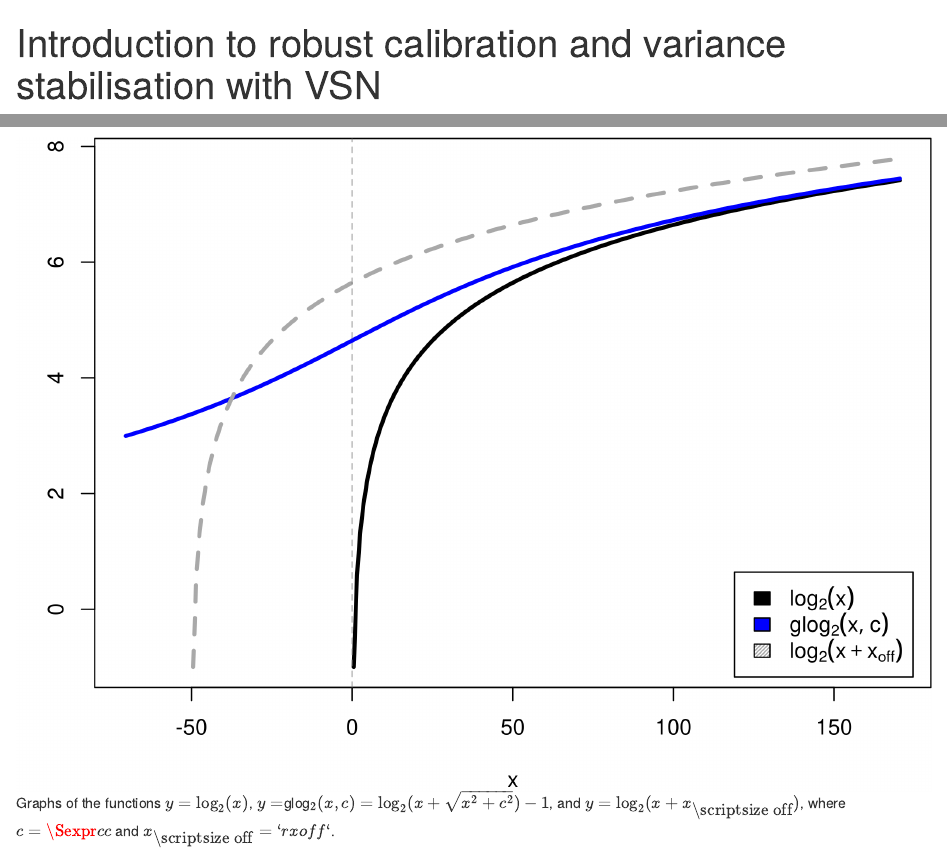
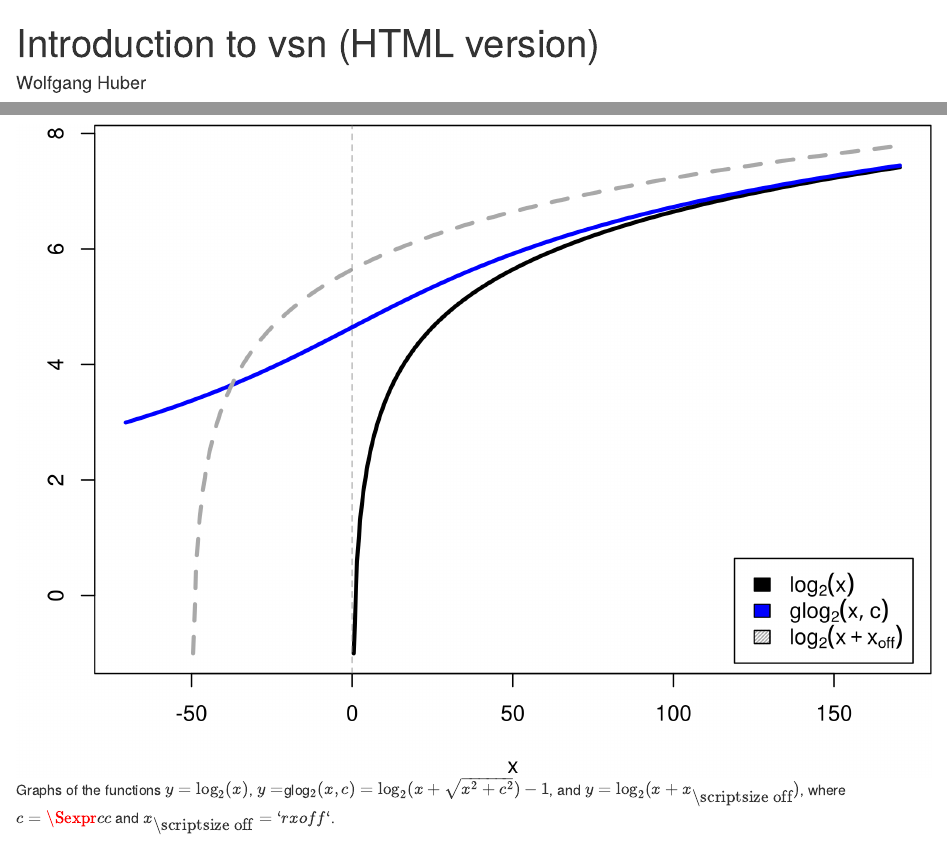
Before and after one commit to bioc/vsn, an R Markdown document (vignettes/vsn-html.Rmd): the page in a window 1100 px wide, from its top, and a second part further down, joined at a grey line. Rendered offline with R 4.5, knitr and Pandoc, with nearby package versions; drawn as R Markdown's standard HTML page in place of the format the file asks for; some code elsewhere in the file could not run offline.

Commit message:
Clarified vignette titles
git-svn-id: file:///home/git/hedgehog.fhcrc.org/bioconductor/trunk/madman/Rpacks/vsn@122363 bc3139a8-67e5-0310-9ffc-ced21a209358

```diff
--- a/vignettes/vsn.Rmd
+++ b/vignettes/vsn-html.Rmd
@@ -1,10 +1,10 @@
 ---
-title: "Introduction to robust calibration and variance stabilisation with VSN"
+title: "Introduction to vsn (HTML version)"
 author: "Wolfgang Huber"
 date: "`r doc_date()`"
 package: "`r pkg_ver('vsn')`"
 vignette: >
-  %\VignetteIndexEntry{Introduction to robust calibration and variance stabilisation with VSN}
+  %\VignetteIndexEntry{Introduction to vsn (HTML version)}
   %\VignetteEngine{knitr::rmarkdown}
   %\VignetteEncoding{UTF-8}
 output: BiocStyle::html_document2
```
Also changed, not shown: 1 other file.
